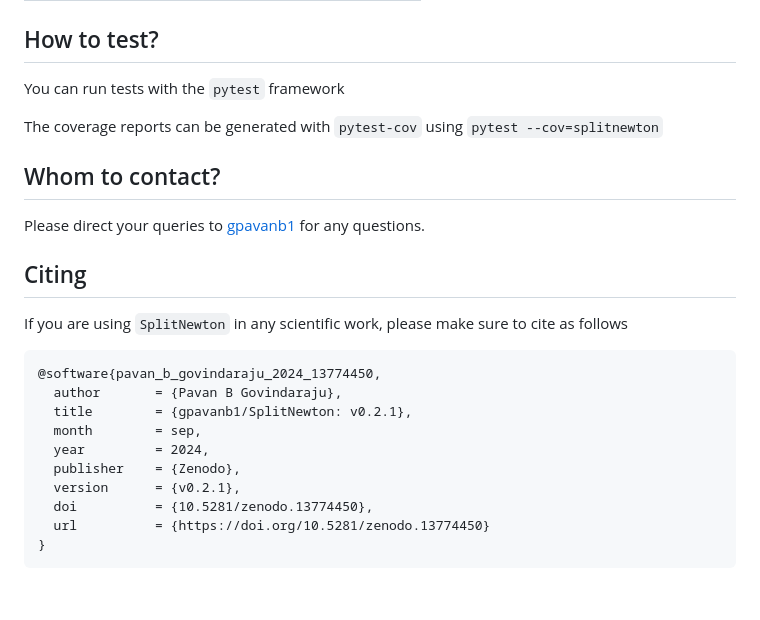
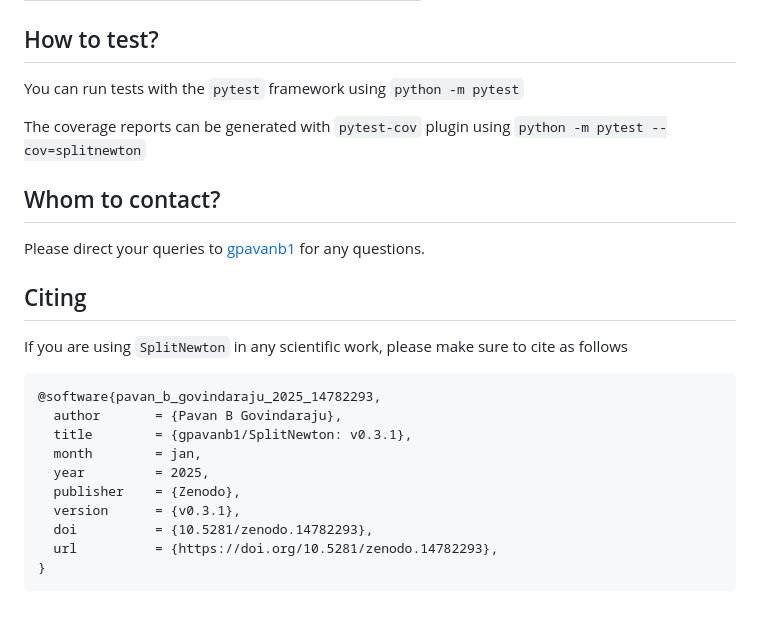
Before and after one commit to gpavanb1/SplitNewton, a Markdown page: README.md, the part around one of its changes. GitHub-like rendering.

````diff
--- a/README.md
+++ b/README.md
@@ -88,9 +88,9 @@ For N=5000 (with no backtracking and pseudo-transient continuation),
 | Newton |  not converged > 1 min  | NA  |
 
 ## How to test?
-You can run tests with the `pytest` framework
+You can run tests with the `pytest` framework using `python -m pytest`
 
-The coverage reports can be generated with `pytest-cov` using `pytest --cov=splitnewton`
+The coverage reports can be generated with `pytest-cov` plugin using `python -m pytest --cov=splitnewton`
 
 ## Whom to contact?
 
@@ -101,14 +101,14 @@ for any questions.
 
 If you are using `SplitNewton` in any scientific work, please make sure to cite as follows
 ```
-@software{pavan_b_govindaraju_2024_13774450,
+@software{pavan_b_govindaraju_2025_14782293,
   author       = {Pavan B Govindaraju},
-  title        = {gpavanb1/SplitNewton: v0.2.1},
-  month        = sep,
-  year         = 2024,
+  title        = {gpavanb1/SplitNewton: v0.3.1},
+  month        = jan,
+  year         = 2025,
   publisher    = {Zenodo},
-  version      = {v0.2.1},
-  doi          = {10.5281/zenodo.13774450},
-  url          = {https://doi.org/10.5281/zenodo.13774450}
+  version      = {v0.3.1},
+  doi          = {10.5281/zenodo.14782293},
+  url          = {https://doi.org/10.5281/zenodo.14782293},
 }
 ```
````
Also changed, not shown: other parts of README.md (+1 -1 lines).
